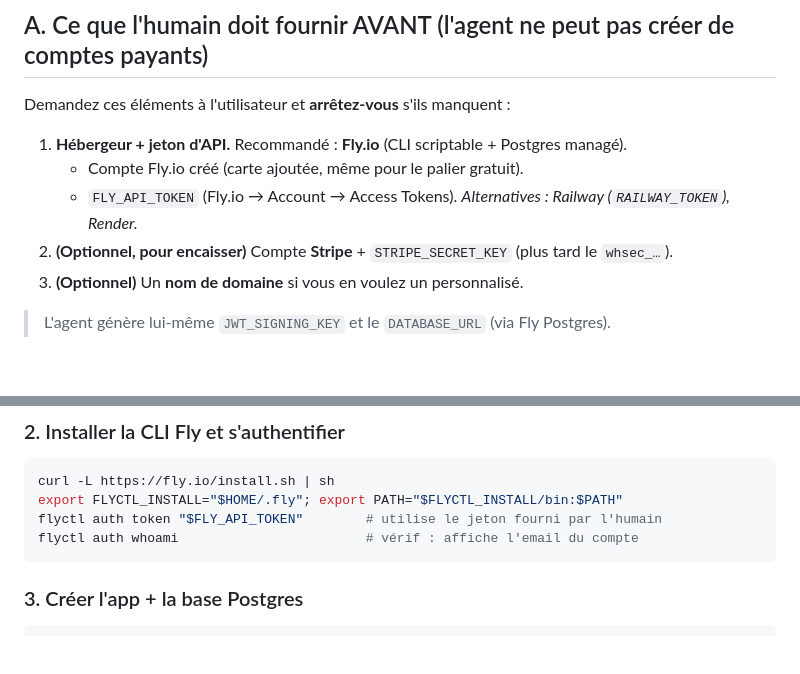
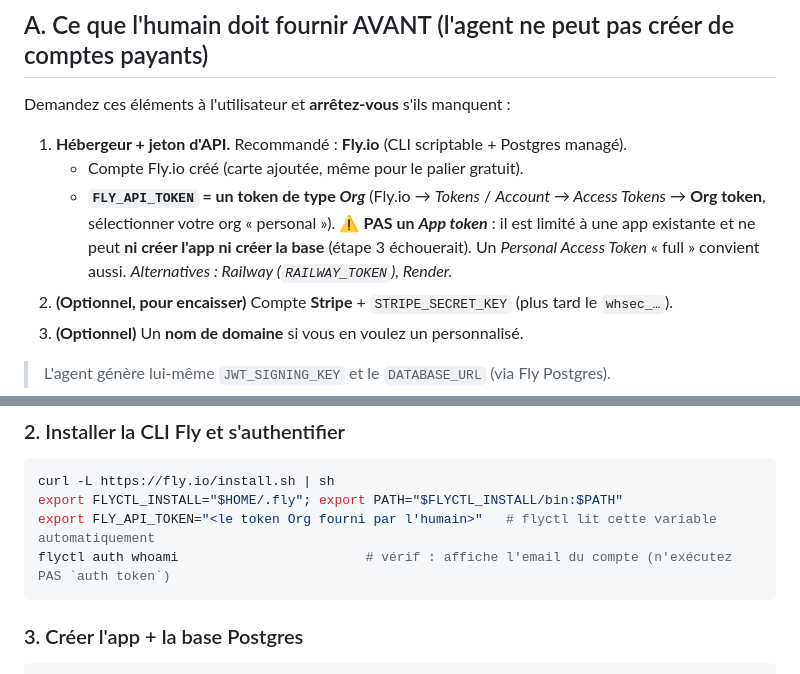
Before and after one commit to teddyfrey1-droid/reoblox1, a Markdown page: docs/RUNBOOK-GO-LIVE.md, 2 parts joined by grey strips. Rendered like a GitHub page; blank space fills up the shorter version.

Commit message:
docs(runbook): require an Org-scoped Fly token; fix token auth (env var)
https://claude.ai/code/session_01DRshEhMkFMyWQ8aAU3QpZT

````diff
--- a/docs/RUNBOOK-GO-LIVE.md
+++ b/docs/RUNBOOK-GO-LIVE.md
@@ -13,7 +13,10 @@ Demandez ces éléments à l'utilisateur et **arrêtez-vous** s'ils manquent :
 
 1. **Hébergeur + jeton d'API.** Recommandé : **Fly.io** (CLI scriptable + Postgres managé).
    - Compte Fly.io créé (carte ajoutée, même pour le palier gratuit).
-   - `FLY_API_TOKEN` (Fly.io → Account → Access Tokens). *Alternatives : Railway (`RAILWAY_TOKEN`), Render.*
+   - **`FLY_API_TOKEN` = un token de type _Org_** (Fly.io → *Tokens* / *Account → Access Tokens* →
+     **Org token**, sélectionner votre org « personal »). ⚠️ **PAS un _App token_** : il est limité à
+     une app existante et ne peut **ni créer l'app ni créer la base** (étape 3 échouerait). Un
+     *Personal Access Token* « full » convient aussi. *Alternatives : Railway (`RAILWAY_TOKEN`), Render.*
 2. **(Optionnel, pour encaisser)** Compte **Stripe** + `STRIPE_SECRET_KEY` (plus tard le `whsec_…`).
 3. **(Optionnel)** Un **nom de domaine** si vous en voulez un personnalisé.
 
@@ -42,8 +45,8 @@ echo "JWT_SIGNING_KEY=$JWT_SIGNING_KEY"   # à conserver précieusement (secret,
 ```bash
 curl -L https://fly.io/install.sh | sh
 export FLYCTL_INSTALL="$HOME/.fly"; export PATH="$FLYCTL_INSTALL/bin:$PATH"
-flyctl auth token "$FLY_API_TOKEN"        # utilise le jeton fourni par l'humain
-flyctl auth whoami                        # vérif : affiche l'email du compte
+export FLY_API_TOKEN="<le token Org fourni par l'humain>"   # flyctl lit cette variable automatiquement
+flyctl auth whoami                        # vérif : affiche l'email du compte (n'exécutez PAS `auth token`)
 ```
 
 ### 3. Créer l'app + la base Postgres
````
